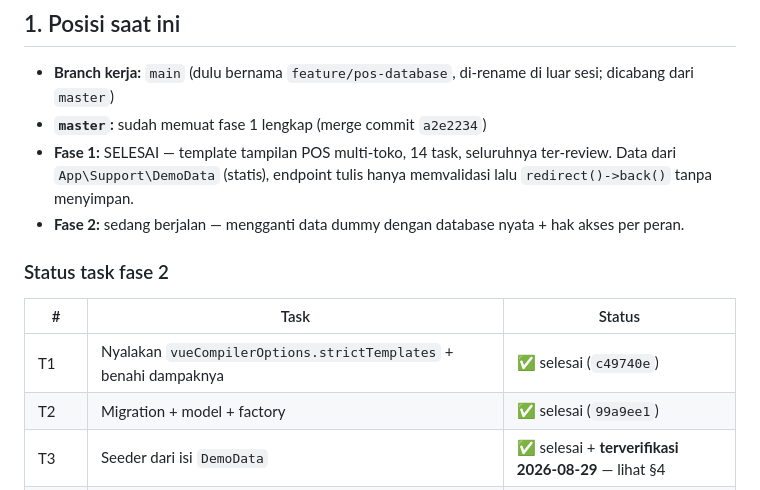
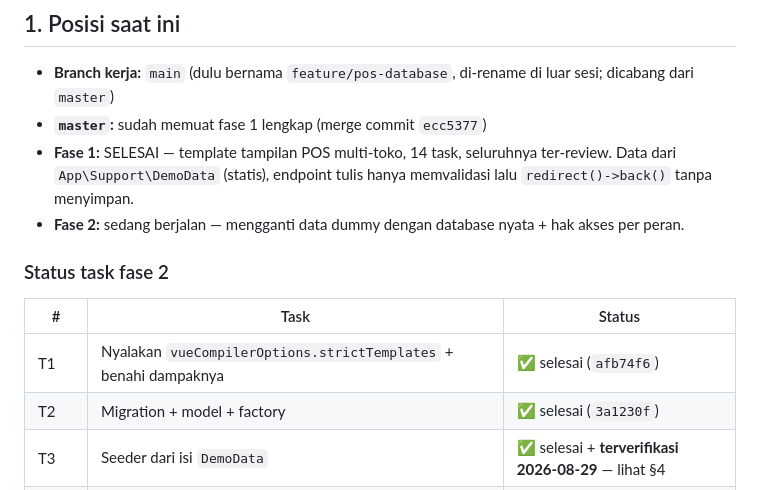
Before and after one commit to demantri/pos-app-v2, a Markdown page: docs/handoff/2026-08-25-fase-2-handoff.md, the part around the change. GitHub-like rendering.

```diff
--- a/docs/handoff/2026-08-25-fase-2-handoff.md
+++ b/docs/handoff/2026-08-25-fase-2-handoff.md
@@ -12,7 +12,7 @@ sama bila butuh alasan di balik tiap keputusan.
 ## 1. Posisi saat ini
 
 - **Branch kerja:** `main` (dulu bernama `feature/pos-database`, di-rename di luar sesi; dicabang dari `master`)
-- **`master`:** sudah memuat fase 1 lengkap (merge commit `a2e2234`)
+- **`master`:** sudah memuat fase 1 lengkap (merge commit `ecc5377`)
 - **Fase 1:** SELESAI — template tampilan POS multi-toko, 14 task, seluruhnya ter-review.
   Data dari `App\Support\DemoData` (statis), endpoint tulis hanya memvalidasi lalu
   `redirect()->back()` tanpa menyimpan.
@@ -22,8 +22,8 @@ sama bila butuh alasan di balik tiap keputusan.
 
 | # | Task | Status |
 |---|---|---|
-| T1 | Nyalakan `vueCompilerOptions.strictTemplates` + benahi dampaknya | ✅ selesai (`c49740e`) |
-| T2 | Migration + model + factory | ✅ selesai (`99a9ee1`) |
+| T1 | Nyalakan `vueCompilerOptions.strictTemplates` + benahi dampaknya | ✅ selesai (`afb74f6`) |
+| T2 | Migration + model + factory | ✅ selesai (`3a1230f`) |
 | T3 | Seeder dari isi `DemoData` | ✅ selesai + **terverifikasi 2026-08-29** — lihat §4 |
 | T4 | Jalur baca controller → Eloquent; `ResolveStore` → route model binding | ✅ selesai (2026-08-29) |
 | T5 | **Checkout benar-benar menyimpan + potong stok** | ✅ selesai (2026-08-29) |
```
Also changed, not shown: docs/handoff/2026-08-25-fase-2-ledger.md (+10 -10 lines), docs/handoff/2026-08-29-sesi-fase-3-dan-ui.md (+23 -15 lines).
